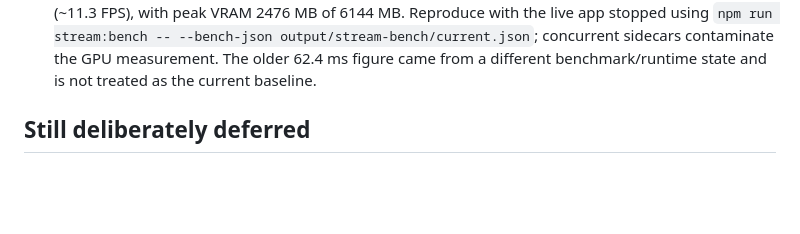
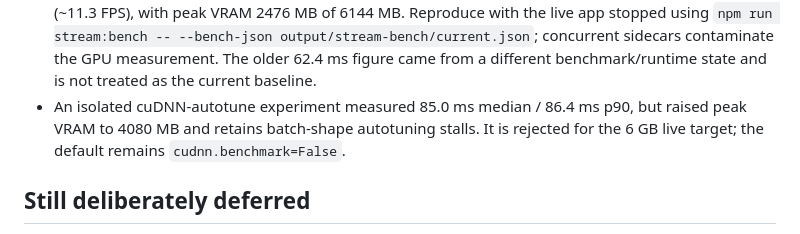
Before and after one commit to takku1/visualizer, a Markdown page: docs/open-work.md, the part around the change. Drawn GitHub-style; blank space fills up the shorter version.

Commit message:
Record rejected cuDNN optimization

```diff
--- a/docs/open-work.md
+++ b/docs/open-work.md
@@ -35,6 +35,7 @@ This is the evidence boundary for the specimen: a concept is marked implemented
 - Whisper pipeline failures now produce an empty live update and keep the optional ASR worker alive; they no longer tear down the WebSocket or the renderer's semantic connection.
 - ASR now rejects configurable low-RMS windows (`MEANING_MIN_RMS`, default `0.003`) before Whisper inference, preventing silence hallucinations from becoming repeated semantic evidence.
 - The diffusion control hot path reuses CPU staging buffers instead of allocating tensors per frame. The current isolated 150-frame CUDA benchmark at 576×320 measures 88.2 ms median / 89.9 ms p90 (~11.3 FPS), with peak VRAM 2476 MB of 6144 MB. Reproduce with the live app stopped using `npm run stream:bench -- --bench-json output/stream-bench/current.json`; concurrent sidecars contaminate the GPU measurement. The older 62.4 ms figure came from a different benchmark/runtime state and is not treated as the current baseline.
+- An isolated cuDNN-autotune experiment measured 85.0 ms median / 86.4 ms p90, but raised peak VRAM to 4080 MB and retains batch-shape autotuning stalls. It is rejected for the 6 GB live target; the default remains `cudnn.benchmark=False`.
 
 ## Still deliberately deferred
 
```
